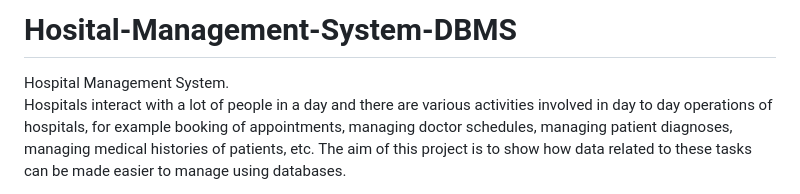
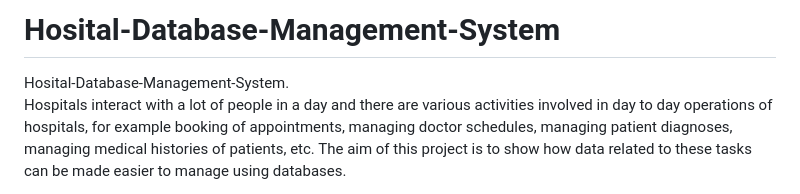
Before and after one commit to SarangAnilkumar/Hospital_Database_Management, a Markdown page: README.md, the part around the change. Rendered like a GitHub page.

```diff
--- a/README.md
+++ b/README.md
@@ -1,6 +1,6 @@
-# Hosital-Management-System-DBMS
+# Hosital-Database-Management-System
 
-Hospital Management System.<br>
+Hosital-Database-Management-System.<br>
 Hospitals interact with a lot of people in a day and there are various activities involved in day to day operations of hospitals, for example booking of appointments, managing doctor schedules, managing patient diagnoses, managing medical histories of patients, etc. The aim of this project is to show how data related to these tasks can be made easier to manage using databases.
 
 <b>Technologies Used:</b>
```
